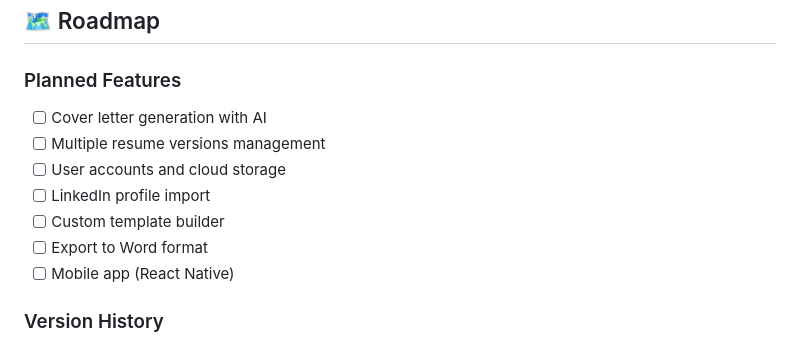
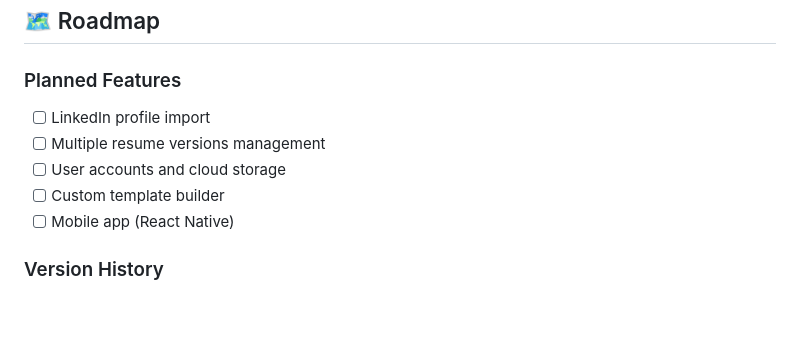
Before and after one commit to kartik-tata14/ResumeGenie, a Markdown page: README.md, the part around the change printed below. Drawn GitHub-style; blank space fills up the shorter version.

Commit message:
Change title and adjust planned features in README
Updated project title and modified planned features.

```diff
--- a/README.md
+++ b/README.md
@@ -367,12 +367,10 @@ This project is licensed under the **MIT License**.
 ## 🗺️ Roadmap
 
 ### Planned Features
-- [ ] Cover letter generation with AI
+- [ ] LinkedIn profile import
 - [ ] Multiple resume versions management
 - [ ] User accounts and cloud storage
-- [ ] LinkedIn profile import
 - [ ] Custom template builder
-- [ ] Export to Word format
 - [ ] Mobile app (React Native)
 
 ### Version History
```
Also changed, not shown: other parts of README.md (+1 -1 lines).
